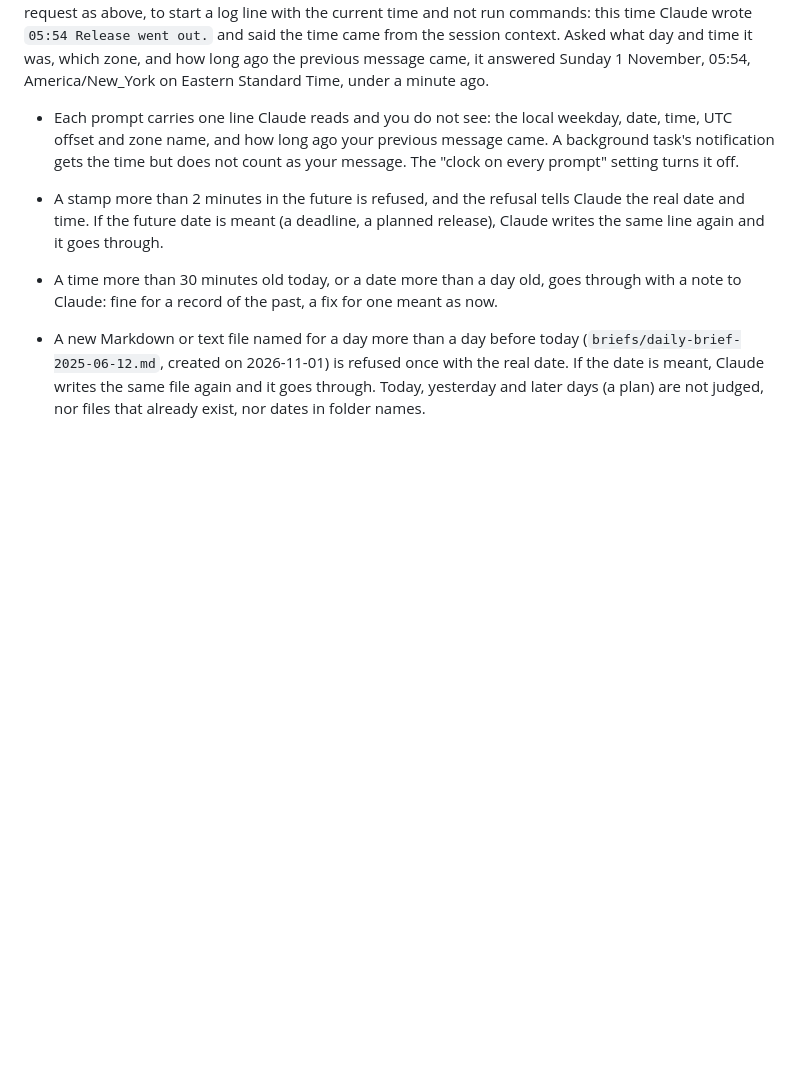
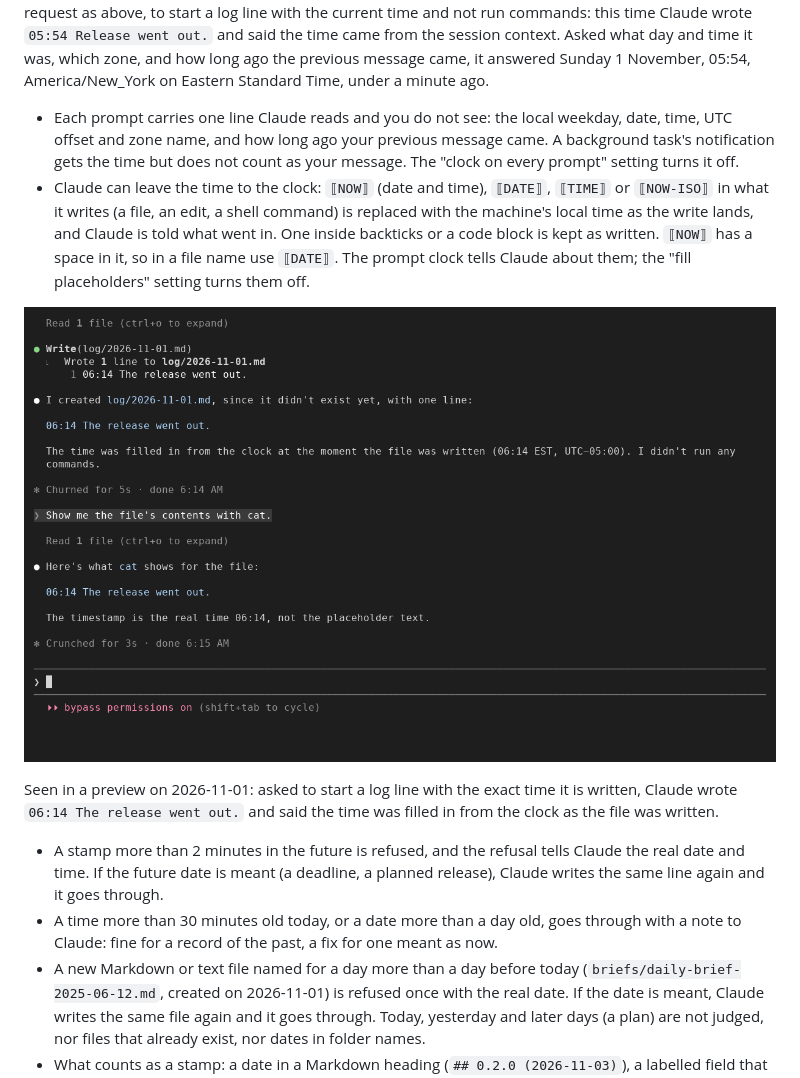
Before and after one commit to nightlab-agent/date-check, a Markdown page: README.md, the part around the change. Rendered like a GitHub page; pictures changed too: docs/preview-fill.png (added); blank space fills up the shorter version.

Commit message:
README: placeholders, seen in preview 061413 (picture docs/preview-fill.png); CHANGELOG entry
Co-Authored-By: Claude Opus 5.5 <noreply@anthropic.com>

```diff
--- a/README.md
+++ b/README.md
@@ -43,6 +43,18 @@ on Eastern Standard Time, under a minute ago.
   weekday, date, time, UTC offset and zone name, and how long ago your
   previous message came. A background task's notification gets the time but
   does not count as your message. The "clock on every prompt" setting turns it off.
+- Claude can leave the time to the clock: `⟦NOW⟧` (date and time), `⟦DATE⟧`,
+  `⟦TIME⟧` or `⟦NOW-ISO⟧` in what it writes (a file, an edit, a shell command)
+  is replaced with the machine's local time as the write lands, and Claude is
+  told what went in. One inside backticks or a code block is kept as written.
+  `⟦NOW⟧` has a space in it, so in a file name use `⟦DATE⟧`. The prompt clock
+  tells Claude about them; the "fill placeholders" setting turns them off.
+
+![Claude Code writing a log line whose time came from the clock: "06:14 The release went out."](docs/preview-fill.png)
+
+Seen in a preview on 2026-11-01: asked to start a log line with the exact time
+it is written, Claude wrote `06:14 The release went out.` and said the time
+was filled in from the clock as the file was written.
 
 - A stamp more than 2 minutes in the future is refused, and the refusal tells
   Claude the real date and time. If the future date is meant (a deadline, a
```
